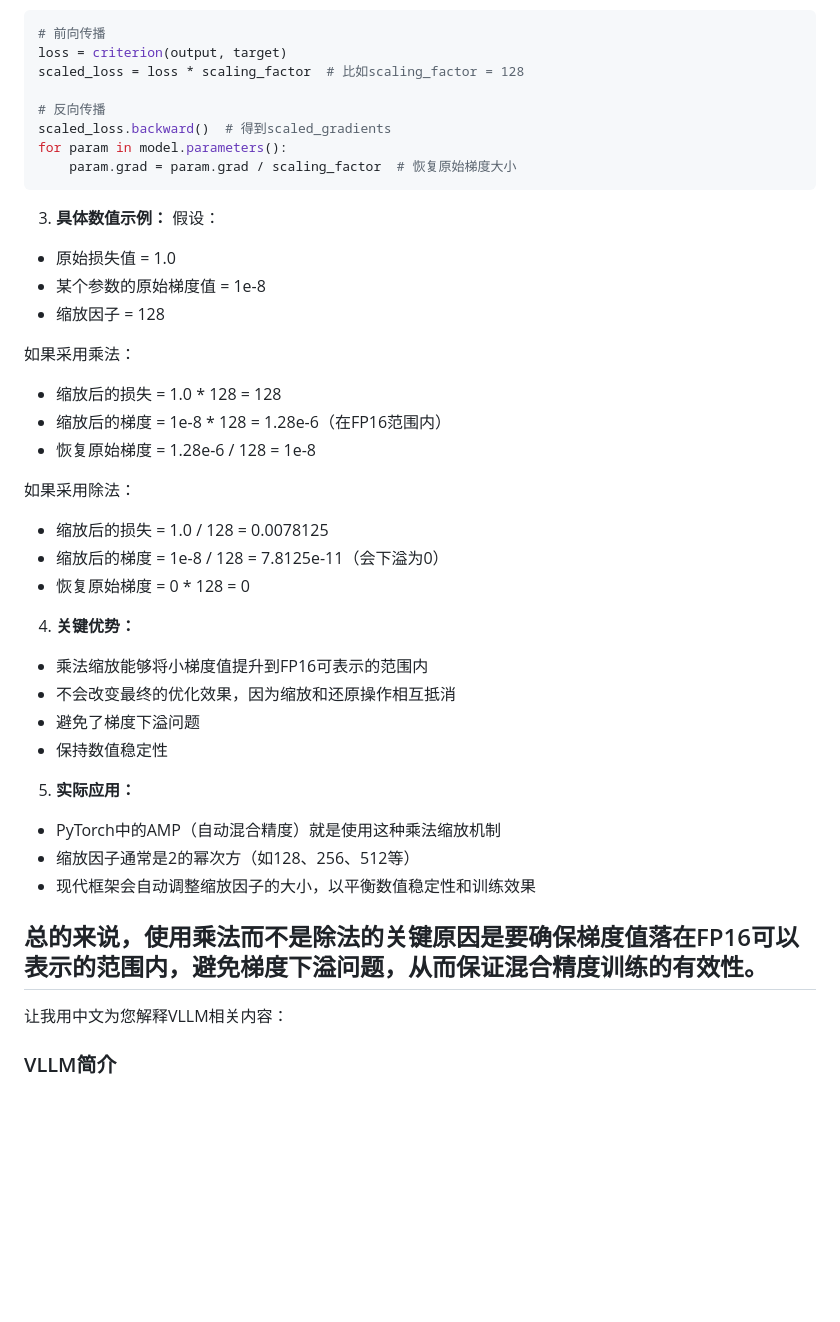
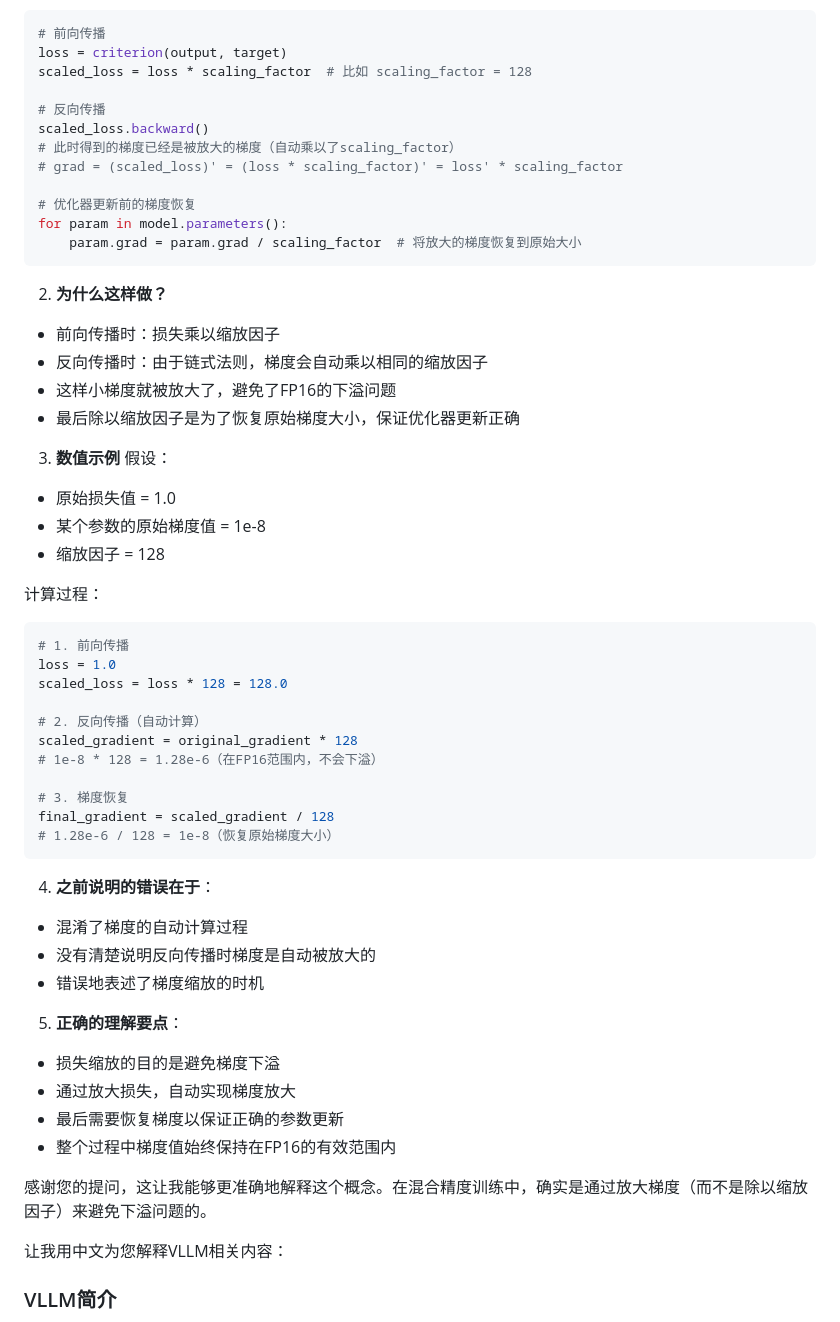
Before and after one commit to 997240/my-anki-reviews, a Markdown page: 2-13.md, the part around one of its changes. Drawn GitHub-style; blank space fills up the shorter version.

````diff
--- a/2-13.md
+++ b/2-13.md
@@ -84,43 +7,57 @@ def enhanced_rag_fusion(query, retrieved_docs):
 ```python
 # 前向传播
 loss = criterion(output, target)
-scaled_loss = loss * scaling_factor  # 比如scaling_factor = 128
+scaled_loss = loss * scaling_factor  # 比如 scaling_factor = 128
 
 # 反向传播
-scaled_loss.backward()  # 得到scaled_gradients
+scaled_loss.backward()
+# 此时得到的梯度已经是被放大的梯度（自动乘以了scaling_factor）
+# grad = (scaled_loss)' = (loss * scaling_factor)' = loss' * scaling_factor
+
+# 优化器更新前的梯度恢复
 for param in model.parameters():
-    param.grad = param.grad / scaling_factor  # 恢复原始梯度大小
+    param.grad = param.grad / scaling_factor  # 将放大的梯度恢复到原始大小
 ```
 
-3. **具体数值示例：**
+2. **为什么这样做？**
+- 前向传播时：损失乘以缩放因子
+- 反向传播时：由于链式法则，梯度会自动乘以相同的缩放因子
+- 这样小梯度就被放大了，避免了FP16的下溢问题
+- 最后除以缩放因子是为了恢复原始梯度大小，保证优化器更新正确
+
+3. **数值示例**
 假设：
 - 原始损失值 = 1.0
 - 某个参数的原始梯度值 = 1e-8
 - 缩放因子 = 128
 
-如果采用乘法：
-- 缩放后的损失 = 1.0 * 128 = 128
-- 缩放后的梯度 = 1e-8 * 128 = 1.28e-6（在FP16范围内）
-- 恢复原始梯度 = 1.28e-6 / 128 = 1e-8
+计算过程：
+```python
+# 1. 前向传播
+loss = 1.0
+scaled_loss = loss * 128 = 128.0
 
-如果采用除法：
-- 缩放后的损失 = 1.0 / 128 = 0.0078125
-- 缩放后的梯度 = 1e-8 / 128 = 7.8125e-11（会下溢为0）
-- 恢复原始梯度 = 0 * 128 = 0
+# 2. 反向传播（自动计算）
+scaled_gradient = original_gradient * 128
+# 1e-8 * 128 = 1.28e-6（在FP16范围内，不会下溢）
 
-4. **关键优势：**
-- 乘法缩放能够将小梯度值提升到FP16可表示的范围内
-- 不会改变最终的优化效果，因为缩放和还原操作相互抵消
-- 避免了梯度下溢问题
-- 保持数值稳定性
+# 3. 梯度恢复
+final_gradient = scaled_gradient / 128
+# 1.28e-6 / 128 = 1e-8（恢复原始梯度大小）
+```
 
-5. **实际应用：**
-- PyTorch中的AMP（自动混合精度）就是使用这种乘法缩放机制
-- 缩放因子通常是2的幂次方（如128、256、512等）
-- 现代框架会自动调整缩放因子的大小，以平衡数值稳定性和训练效果
+4. **之前说明的错误在于**：
+- 混淆了梯度的自动计算过程
+- 没有清楚说明反向传播时梯度是自动被放大的
+- 错误地表述了梯度缩放的时机
 
-总的来说，使用乘法而不是除法的关键原因是要确保梯度值落在FP16可以表示的范围内，避免梯度下溢问题，从而保证混合精度训练的有效性。
--------------------------
+5. **正确的理解要点**：
+- 损失缩放的目的是避免梯度下溢
+- 通过放大损失，自动实现梯度放大
+- 最后需要恢复梯度以保证正确的参数更新
+- 整个过程中梯度值始终保持在FP16的有效范围内
+
+感谢您的提问，这让我能够更准确地解释这个概念。在混合精度训练中，确实是通过放大梯度（而不是除以缩放因子）来避免下溢问题的。
 
 
 让我用中文为您解释VLLM相关内容：
````
Also changed, not shown: other parts of 2-13.md (+2 -79 lines).
